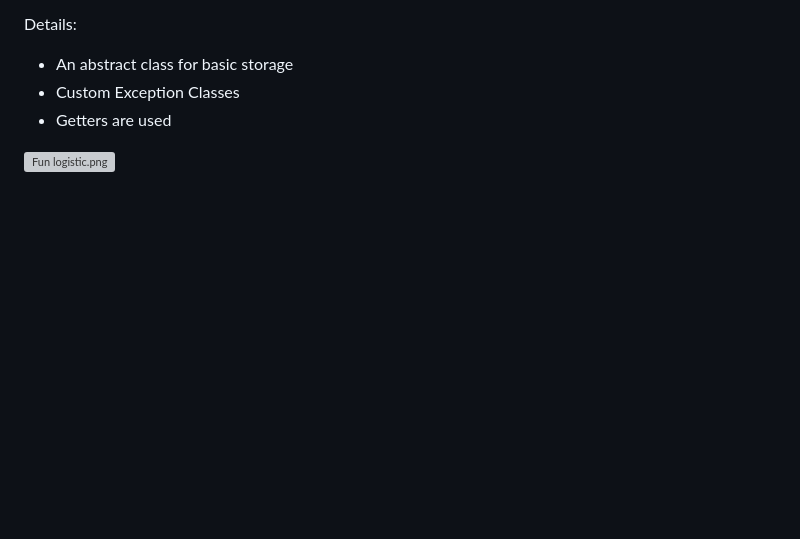
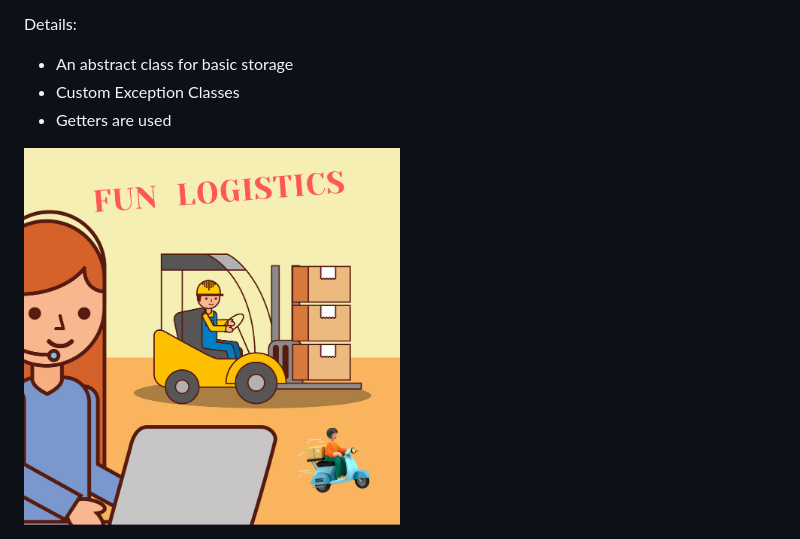
Before and after one commit to Doom-2/Fun-logistics, a Markdown page: README.md, the part around the change. Drawn GitHub-style; pictures changed too: fun_logistic.png (added); blank space fills up the shorter version; grey boxes are pictures that could not be loaded.

Commit message:
image for readme was added

```diff
--- a/README.md
+++ b/README.md
@@ -15,4 +15,4 @@ Details:
 * Custom Exception Classes
 * Getters are used
 
-![Fun logistic.png](Fun%20logistic.png)
+<img src="/fun_logistic.png" width="50%"/>
```
